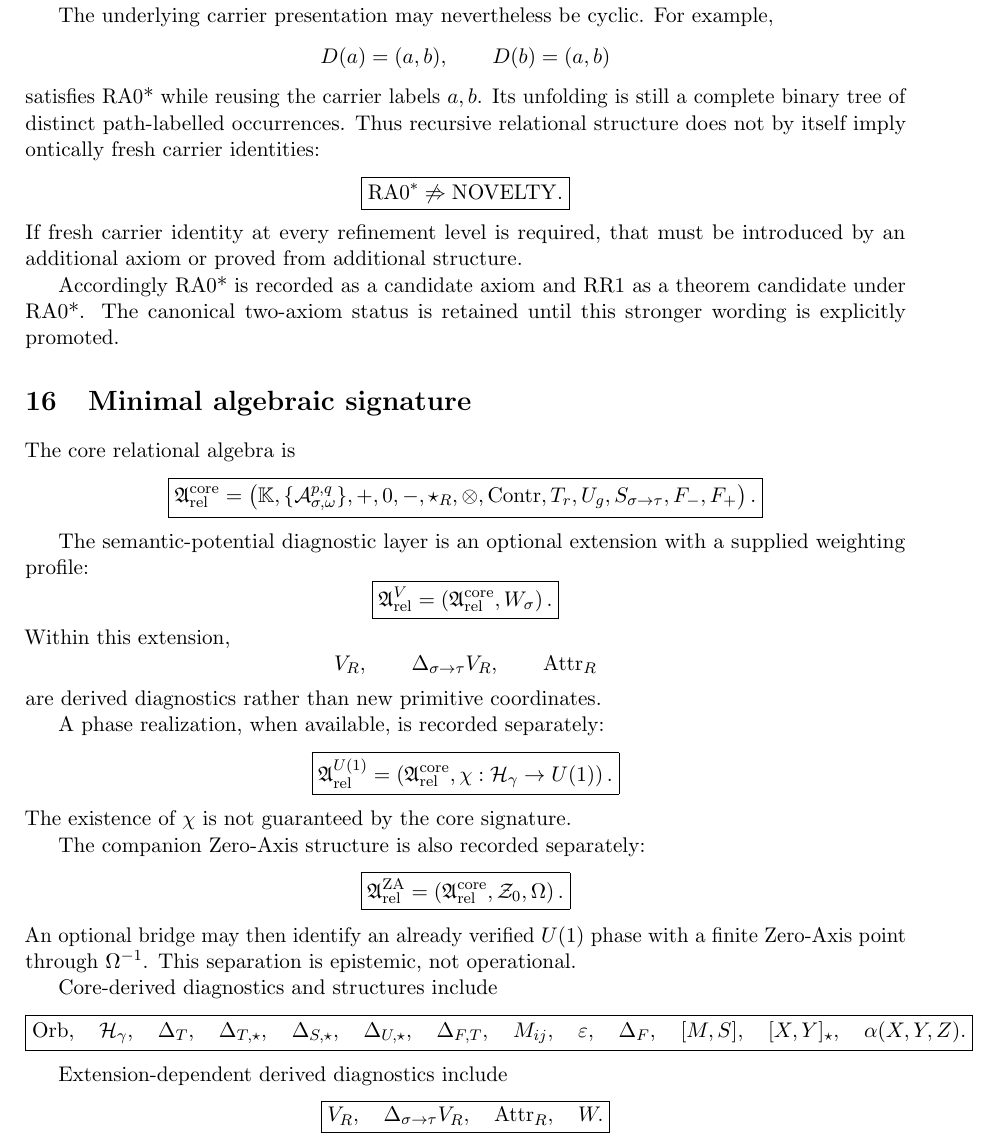
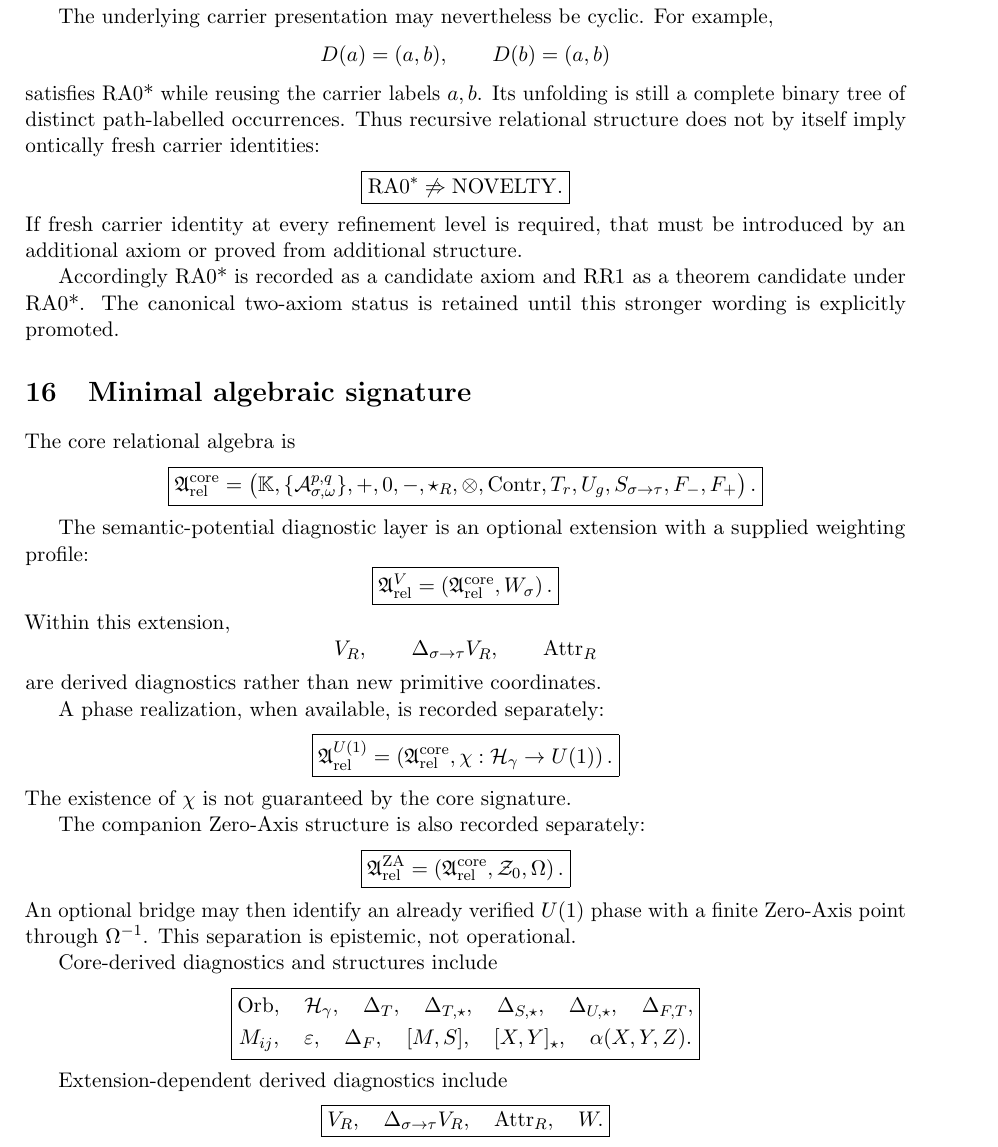
Before and after one commit to AdrianLipa90/Relational-Dynamic-State-Space, a LaTeX paper (monograph/main.tex): part of page 12 of 13, cut so that both start at the same text. Compiled offline with pdfLaTeX.

Commit message:
docs: split long diagnostics box to remove LaTeX overflow

```diff
--- a/monograph/main.tex
+++ b/monograph/main.tex
@@ -1185,19 +1185,21 @@ epistemic, not operational.
 Core-derived diagnostics and structures include
 \[
 \boxed{
+\begin{gathered}
 \operatorname{Orb},\quad
 \mathcal H_{\gamma},\quad
 \Delta_T,\quad
 \Delta_{T,\star},\quad
 \Delta_{S,\star},\quad
 \Delta_{U,\star},\quad
-\Delta_{F,T},\quad
+\Delta_{F,T},\\
 M_{ij},\quad
 \varepsilon,\quad
 \Delta_F,\quad
 [M,S],\quad
 [X,Y]_{\star},\quad
 \alpha(X,Y,Z).
+\end{gathered}
 }
 \]
 
```
